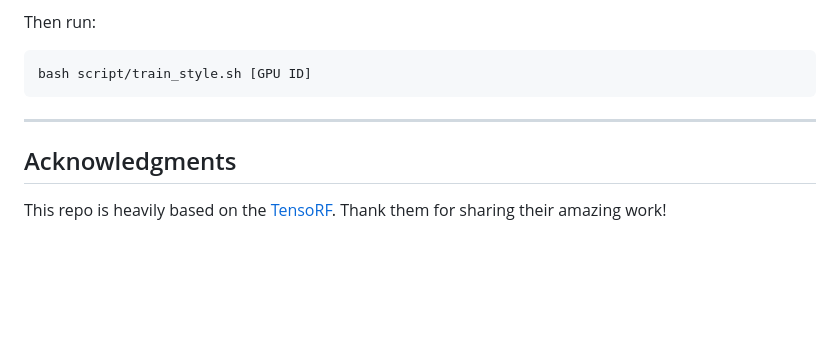
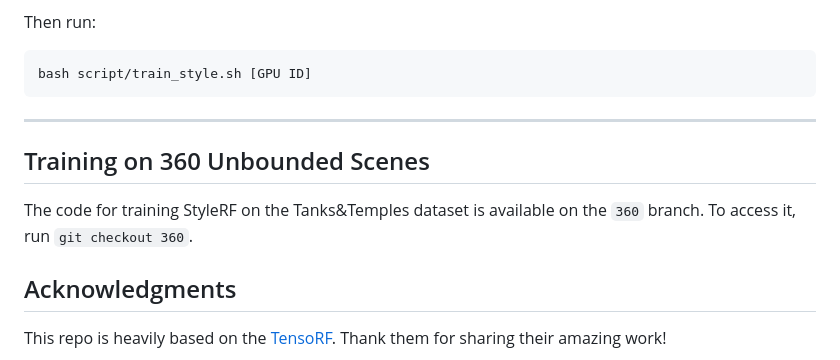
Before and after one commit to Kunhao-Liu/StyleRF, a Markdown page: README.md, the part around the change. Drawn GitHub-style; blank space fills up the shorter version.

Commit message:
add code for tanks&temples

````diff
--- a/README.md
+++ b/README.md
@@ -78,6 +78,10 @@ bash script/train_style.sh [GPU ID]
 ```
 
 ---
+## Training on 360 Unbounded Scenes
+The code for training StyleRF on the Tanks&Temples dataset is available on the `360` branch. To access it, run `git checkout 360`.
+
+
 ## Acknowledgments
 This repo is heavily based on the [TensoRF](https://github.com/apchenstu/TensoRF). Thank them for sharing their amazing work!
 
````
